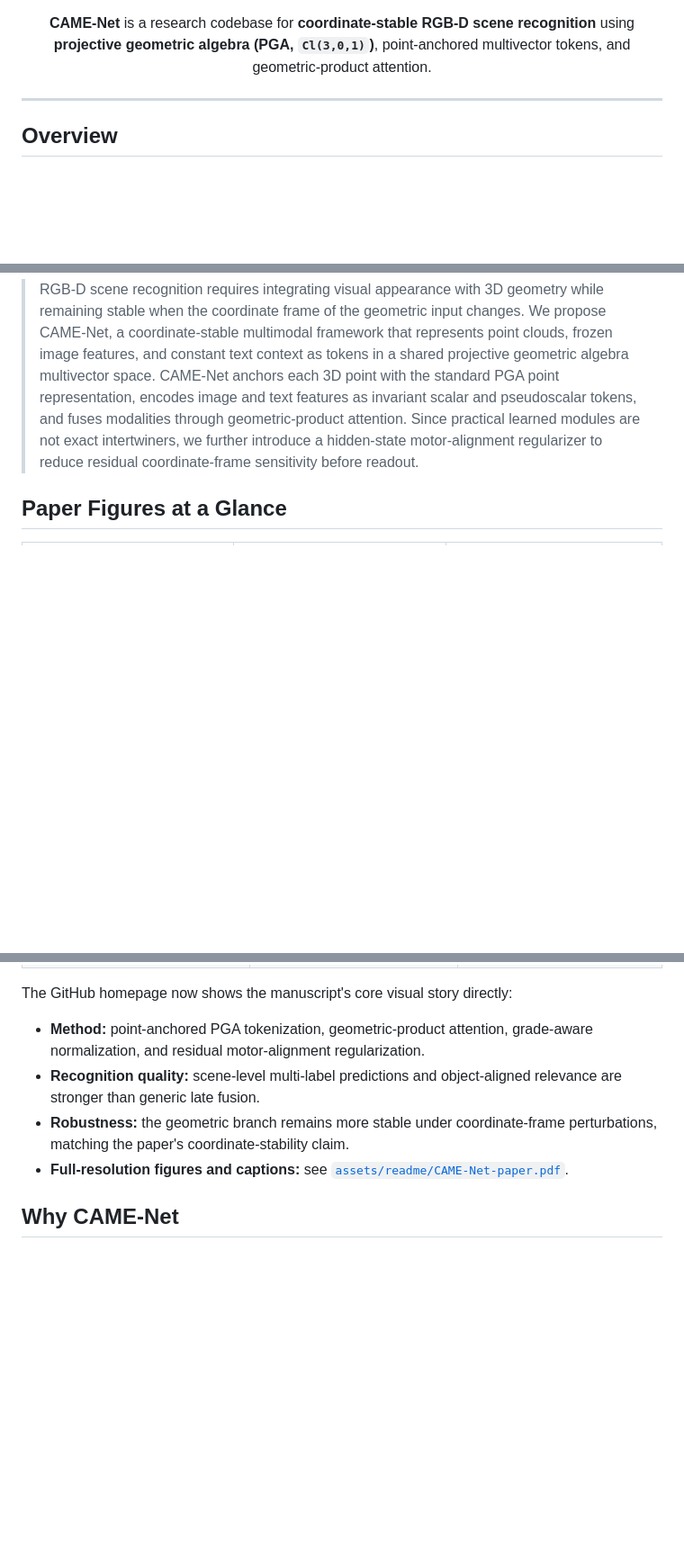
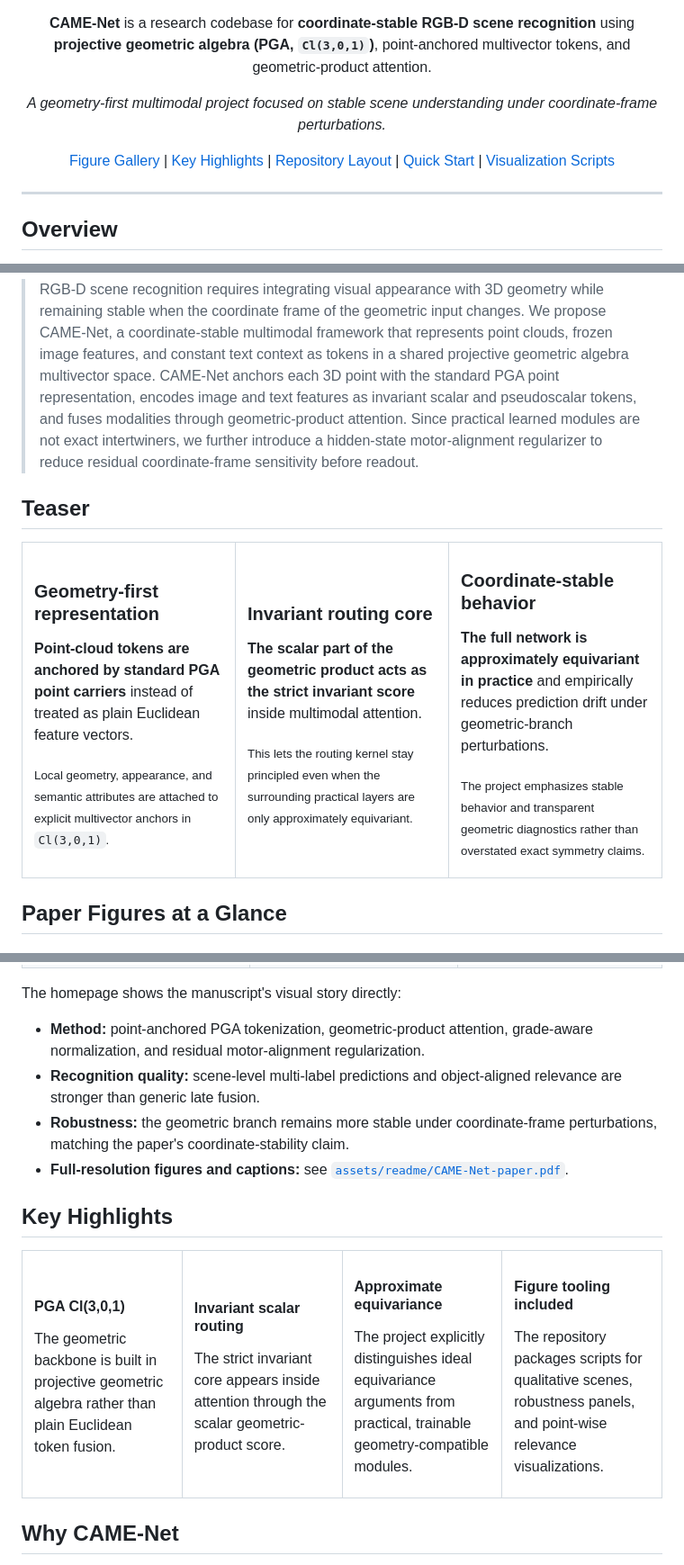
Before and after one commit to tiaojun-miao/CAME-Net, a Markdown page: README.md, 3 parts joined by grey strips. Shown at 90% size. Drawn GitHub-style; blank space fills up the shorter version.

Commit message:
docs: turn homepage into showcase-style project page

```diff
--- a/README.md
+++ b/README.md
@@ -15,6 +15,18 @@
   <b>coordinate-stable RGB-D scene recognition</b> using
   <b>projective geometric algebra (PGA, <code>Cl(3,0,1)</code>)</b>,
   point-anchored multivector tokens, and geometric-product attention.
+</p>
+
+<p align="center">
+  <i>A geometry-first multimodal project focused on stable scene understanding under coordinate-frame perturbations.</i>
+</p>
+
+<p align="center">
+  <a href="#paper-figures-at-a-glance">Figure Gallery</a> |
+  <a href="#key-highlights">Key Highlights</a> |
+  <a href="#repository-layout">Repository Layout</a> |
+  <a href="#quick-start">Quick Start</a> |
+  <a href="#visualization-scripts">Visualization Scripts</a>
 </p>
 
 ---
@@ -41,4 +53,26 @@ This repository is organized so the **method implementation is easy to inspect f
 
 > RGB-D scene recognition requires integrating visual appearance with 3D geometry while remaining stable when the coordinate frame of the geometric input changes. We propose CAME-Net, a coordinate-stable multimodal framework that represents point clouds, frozen image features, and constant text context as tokens in a shared projective geometric algebra multivector space. CAME-Net anchors each 3D point with the standard PGA point representation, encodes image and text features as invariant scalar and pseudoscalar tokens, and fuses modalities through geometric-product attention. Since practical learned modules are not exact intertwiners, we further introduce a hidden-state motor-alignment regularizer to reduce residual coordinate-frame sensitivity before readout.
 
+## Teaser
+
+<table>
+  <tr>
+    <td width="33%" valign="top">
+      <h3>Geometry-first representation</h3>
+      <p><b>Point-cloud tokens are anchored by standard PGA point carriers</b> instead of treated as plain Euclidean feature vectors.</p>
+      <p><sub>Local geometry, appearance, and semantic attributes are attached to explicit multivector anchors in <code>Cl(3,0,1)</code>.</sub></p>
+    </td>
+    <td width="33%" valign="top">
+      <h3>Invariant routing core</h3>
+      <p><b>The scalar part of the geometric product acts as the strict invariant score</b> inside multimodal attention.</p>
+      <p><sub>This lets the routing kernel stay principled even when the surrounding practical layers are only approximately equivariant.</sub></p>
+    </td>
+    <td width="33%" valign="top">
+      <h3>Coordinate-stable behavior</h3>
+      <p><b>The full network is approximately equivariant in practice</b> and empirically reduces prediction drift under geometric-branch perturbations.</p>
+      <p><sub>The project emphasizes stable behavior and transparent geometric diagnostics rather than overstated exact symmetry claims.</sub></p>
+    </td>
+  </tr>
+</table>
+
 ## Paper Figures at a Glance
@@ -105,12 +143,35 @@ This repository is organized so the **method implementation is easy to inspect f
   </tr>
 </table>
 
-The GitHub homepage now shows the manuscript's core visual story directly:
+The homepage shows the manuscript's visual story directly:
 
 - **Method:** point-anchored PGA tokenization, geometric-product attention, grade-aware normalization, and residual motor-alignment regularization.
 - **Recognition quality:** scene-level multi-label predictions and object-aligned relevance are stronger than generic late fusion.
 - **Robustness:** the geometric branch remains more stable under coordinate-frame perturbations, matching the paper's coordinate-stability claim.
 - **Full-resolution figures and captions:** see [`assets/readme/CAME-Net-paper.pdf`](assets/readme/CAME-Net-paper.pdf).
+
+## Key Highlights
+
+<table>
+  <tr>
+    <td width="25%" valign="top">
+      <h4>PGA Cl(3,0,1)</h4>
+      <p>The geometric backbone is built in projective geometric algebra rather than plain Euclidean token fusion.</p>
+    </td>
+    <td width="25%" valign="top">
+      <h4>Invariant scalar routing</h4>
+      <p>The strict invariant core appears inside attention through the scalar geometric-product score.</p>
+    </td>
+    <td width="25%" valign="top">
+      <h4>Approximate equivariance</h4>
+      <p>The project explicitly distinguishes ideal equivariance arguments from practical, trainable geometry-compatible modules.</p>
+    </td>
+    <td width="25%" valign="top">
+      <h4>Figure tooling included</h4>
+      <p>The repository packages scripts for qualitative scenes, robustness panels, and point-wise relevance visualizations.</p>
+    </td>
+  </tr>
+</table>
 
 ## Why CAME-Net
 
```
Also changed, not shown: other parts of README.md (+26 -0 lines).
